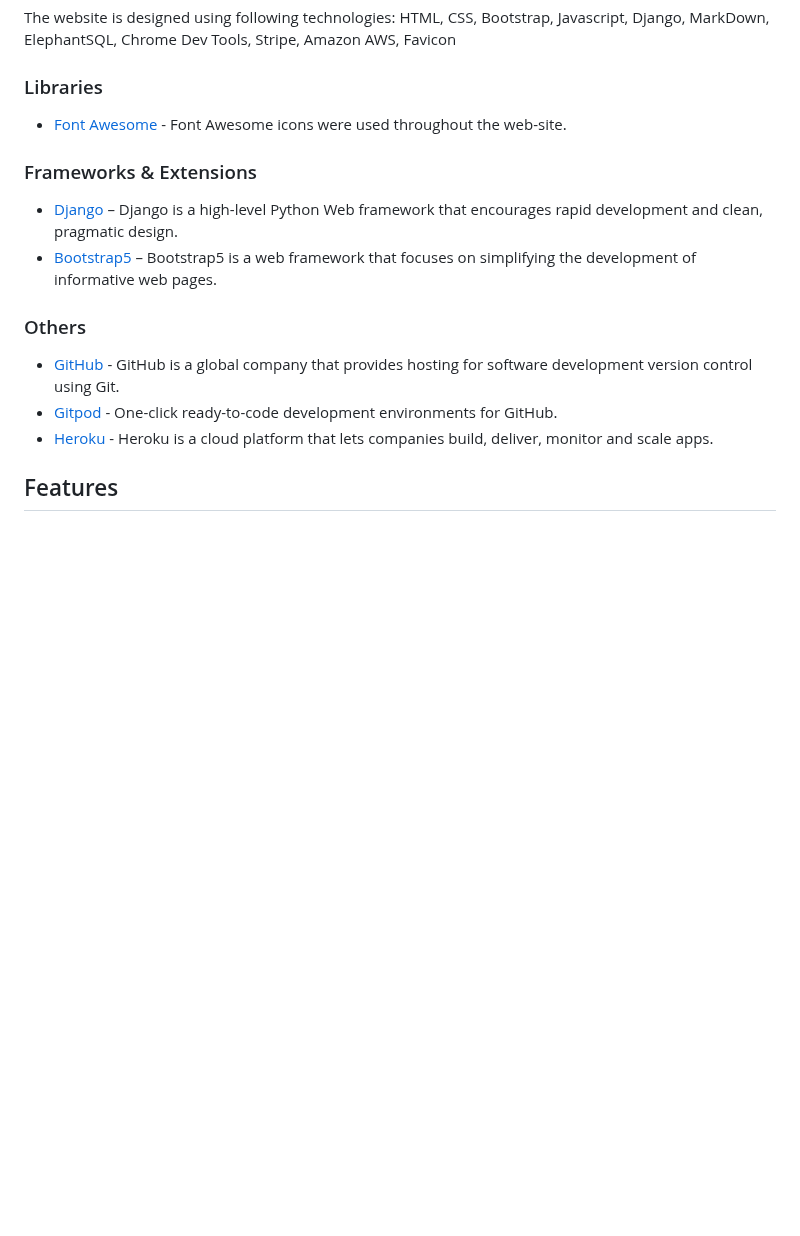
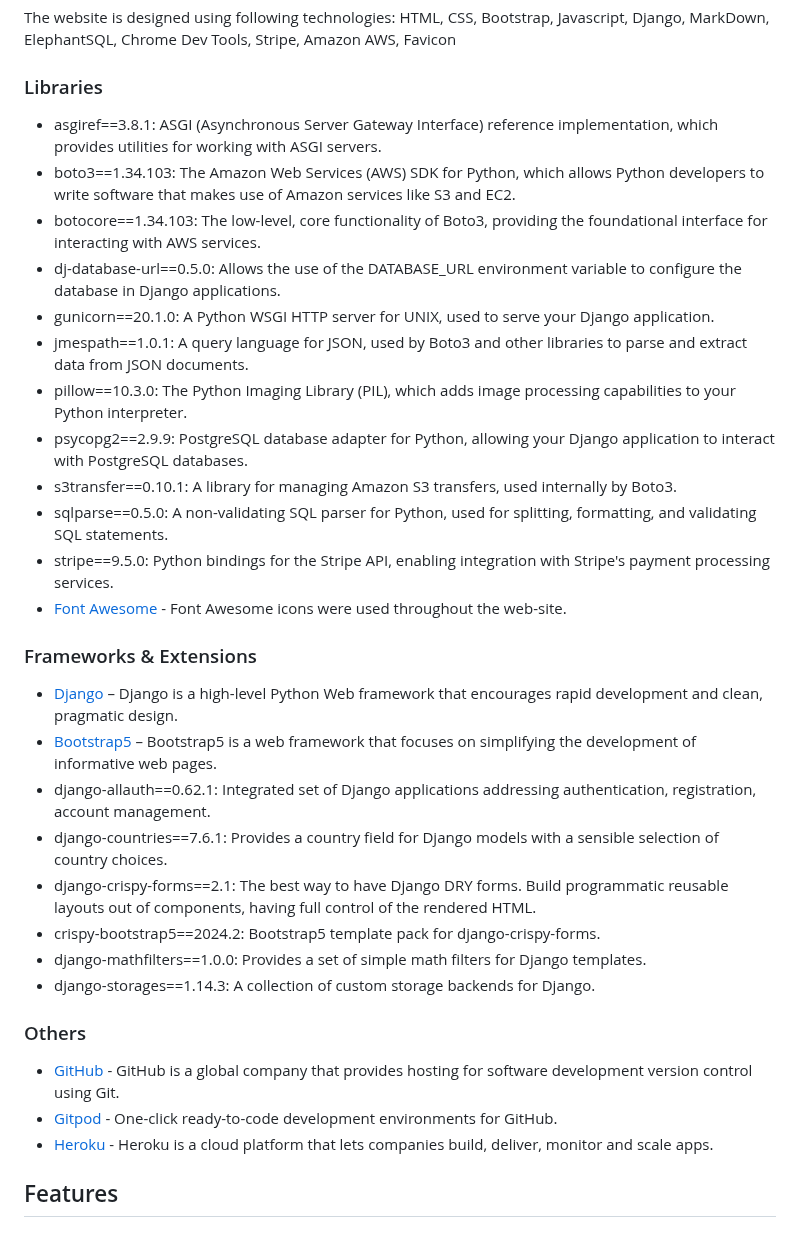
Before and after one commit to olliesharp5/green-thumb, a Markdown page: README.md, the part around the change. Rendered like a GitHub page; blank space fills up the shorter version.

Commit message:
Updated used libraries and frameworks in readme

```diff
--- a/README.md
+++ b/README.md
@@ -357,20 +357,35 @@ The gardening themed images and opaque coloured cards employed for text display
 The website is designed using following technologies: HTML, CSS, Bootstrap, Javascript, Django, MarkDown, ElephantSQL, Chrome Dev Tools, Stripe, Amazon AWS, Favicon
 
 ### Libraries
-
+* asgiref==3.8.1: ASGI (Asynchronous Server Gateway Interface) reference implementation, which provides utilities for working with ASGI servers.
+* boto3==1.34.103: The Amazon Web Services (AWS) SDK for Python, which allows Python developers to write software that makes use of Amazon services like S3 and EC2.
+* botocore==1.34.103: The low-level, core functionality of Boto3, providing the foundational interface for interacting with AWS services.
+* dj-database-url==0.5.0: Allows the use of the DATABASE_URL environment variable to configure the database in Django applications.
+* gunicorn==20.1.0: A Python WSGI HTTP server for UNIX, used to serve your Django application.
+* jmespath==1.0.1: A query language for JSON, used by Boto3 and other libraries to parse and extract data from JSON documents.
+* pillow==10.3.0: The Python Imaging Library (PIL), which adds image processing capabilities to your Python interpreter.
+* psycopg2==2.9.9: PostgreSQL database adapter for Python, allowing your Django application to interact with PostgreSQL databases.
+* s3transfer==0.10.1: A library for managing Amazon S3 transfers, used internally by Boto3.
+* sqlparse==0.5.0: A non-validating SQL parser for Python, used for splitting, formatting, and validating SQL statements.
+* stripe==9.5.0: Python bindings for the Stripe API, enabling integration with Stripe's payment processing services.
 * [Font Awesome](https://fontawesome.com/v4.7.0/) - Font Awesome icons were used throughout the web-site.
 
 ### Frameworks & Extensions
 
 * [Django](https://www.djangoproject.com/) – Django is a high-level Python Web framework that encourages rapid development and clean, pragmatic design.
 * [Bootstrap5](https://getbootstrap.com/) – Bootstrap5 is a web framework that focuses on simplifying the development of informative web pages.
+* django-allauth==0.62.1: Integrated set of Django applications addressing authentication, registration, account management.
+* django-countries==7.6.1: Provides a country field for Django models with a sensible selection of country choices.
+* django-crispy-forms==2.1: The best way to have Django DRY forms. Build programmatic reusable layouts out of components, having full control of the rendered HTML.
+* crispy-bootstrap5==2024.2: Bootstrap5 template pack for django-crispy-forms.
+* django-mathfilters==1.0.0: Provides a set of simple math filters for Django templates.
+* django-storages==1.14.3: A collection of custom storage backends for Django.
 
 ### Others
 
 * [GitHub](https://github.com/) - GitHub is a global company that provides hosting for software development version control using Git.
 * [Gitpod](https://gitpod.io/workspaces/) - One-click ready-to-code development environments for GitHub.
 * [Heroku](https://dashboard.heroku.com/) - Heroku is a cloud platform that lets companies build, deliver, monitor and scale apps.
-
 
 ## Features
 
```
